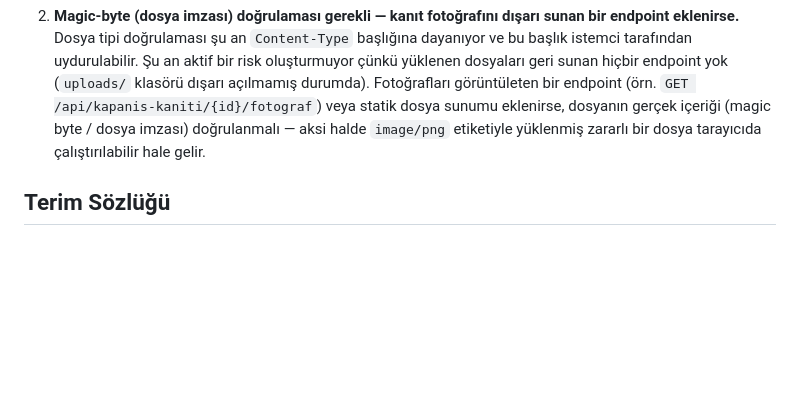
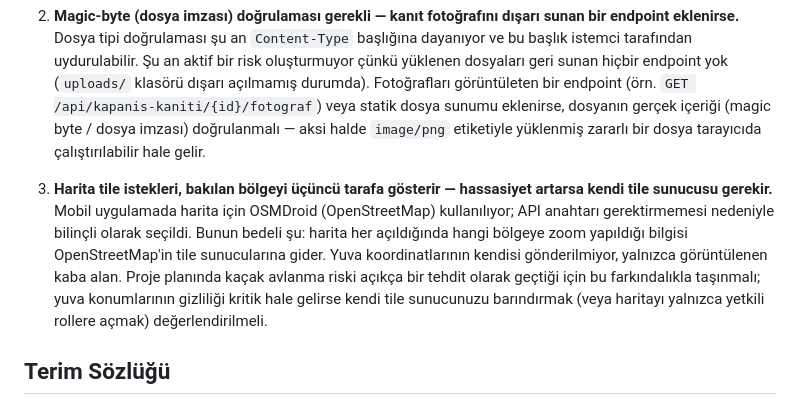
Before and after one commit to cerenn1/caretta-uyum-platformu, a Markdown page: CLAUDE.md, the part around the change. Drawn GitHub-style; blank space fills up the shorter version.

Commit message:
docs(claude): harita tile gizlilik notu bilinen risklere eklendi
OSMDroid (OpenStreetMap) kullanildigi icin harita her acildiginda bakilan
bolge bilgisi ucuncu taraf tile sunucularina gidiyor. Yuva koordinatlarinin
kendisi gonderilmiyor, sadece goruntulenen kaba alan.

Proje planinda kacak avlanma riski bir tehdit olarak gectigi icin bu,
bilincli tasinmasi gereken bir mimari takas. Yuva konumlarinin gizliligi
kritik hale gelirse kendi tile sunucusunu barindirmak veya haritayi
yalnizca yetkili rollere acmak degerlendirilmeli.

Co-Authored-By: Claude Opus 5 <noreply@anthropic.com>

```diff
--- a/CLAUDE.md
+++ b/CLAUDE.md
@@ -184,6 +184,9 @@ Güvenlik denetiminde tespit edilen, MVP için engelleyici **olmayan** ama ilgil
 2. **Magic-byte (dosya imzası) doğrulaması gerekli — kanıt fotoğrafını dışarı sunan bir endpoint eklenirse.**
    Dosya tipi doğrulaması şu an `Content-Type` başlığına dayanıyor ve bu başlık istemci tarafından uydurulabilir. Şu an aktif bir risk oluşturmuyor çünkü yüklenen dosyaları geri sunan hiçbir endpoint yok (`uploads/` klasörü dışarı açılmamış durumda). Fotoğrafları görüntületen bir endpoint (örn. `GET /api/kapanis-kaniti/{id}/fotograf`) veya statik dosya sunumu eklenirse, dosyanın gerçek içeriği (magic byte / dosya imzası) doğrulanmalı — aksi halde `image/png` etiketiyle yüklenmiş zararlı bir dosya tarayıcıda çalıştırılabilir hale gelir.
 
+3. **Harita tile istekleri, bakılan bölgeyi üçüncü tarafa gösterir — hassasiyet artarsa kendi tile sunucusu gerekir.**
+   Mobil uygulamada harita için OSMDroid (OpenStreetMap) kullanılıyor; API anahtarı gerektirmemesi nedeniyle bilinçli olarak seçildi. Bunun bedeli şu: harita her açıldığında hangi bölgeye zoom yapıldığı bilgisi OpenStreetMap'in tile sunucularına gider. Yuva koordinatlarının kendisi gönderilmiyor, yalnızca görüntülenen kaba alan. Proje planında kaçak avlanma riski açıkça bir tehdit olarak geçtiği için bu farkındalıkla taşınmalı; yuva konumlarının gizliliği kritik hale gelirse kendi tile sunucunuzu barındırmak (veya haritayı yalnızca yetkili rollere açmak) değerlendirilmeli.
+
 ## Terim Sözlüğü
 
 Staj sorumlusunun paylaştığı mimari terimlerin (Monolith, Microservices, CQRS, JWT, RAG, Redis, Kafka vb.) birer-ikişer cümlelik açıklamaları `docs/terim_sozlugu.md` içinde — kullanmak zorunlu değil ama sunumda sorulursa bilinmeli.
```
